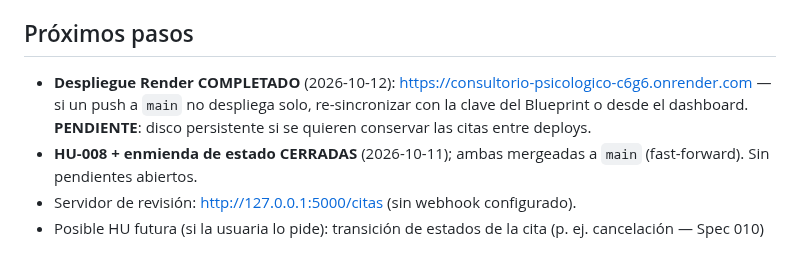
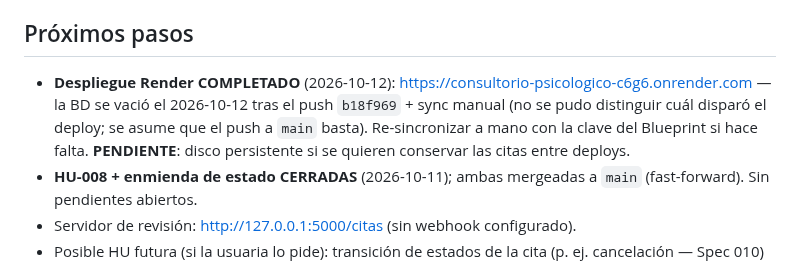
Before and after one commit to jazluz-colven/consultorio-psicologico, a Markdown page: MEMORY.md, the part around the change. Drawn GitHub-style.

Commit message:
docs(memory): record Render redeploy wiped the database

```diff
--- a/MEMORY.md
+++ b/MEMORY.md
@@ -270,9 +270,10 @@ aporte.
 
 ## Próximos pasos
 - **Despliegue Render COMPLETADO** (2026-10-12): https://consultorio-psicologico-c6g6.onrender.com
-  — si un push a `main` no despliega solo, re-sincronizar con la clave del
-  Blueprint o desde el dashboard. **PENDIENTE**: disco persistente si se quieren
-  conservar las citas entre deploys.
+  — la BD se vació el 2026-10-12 tras el push `b18f969` + sync manual (no se
+  pudo distinguir cuál disparó el deploy; se asume que el push a `main` basta).
+  Re-sincronizar a mano con la clave del Blueprint si hace falta. **PENDIENTE**:
+  disco persistente si se quieren conservar las citas entre deploys.
 - **HU-008 + enmienda de estado CERRADAS** (2026-10-11); ambas mergeadas a
   `main` (fast-forward). Sin pendientes abiertos.
 - Servidor de revisión: http://127.0.0.1:5000/citas (sin webhook configurado).
```
